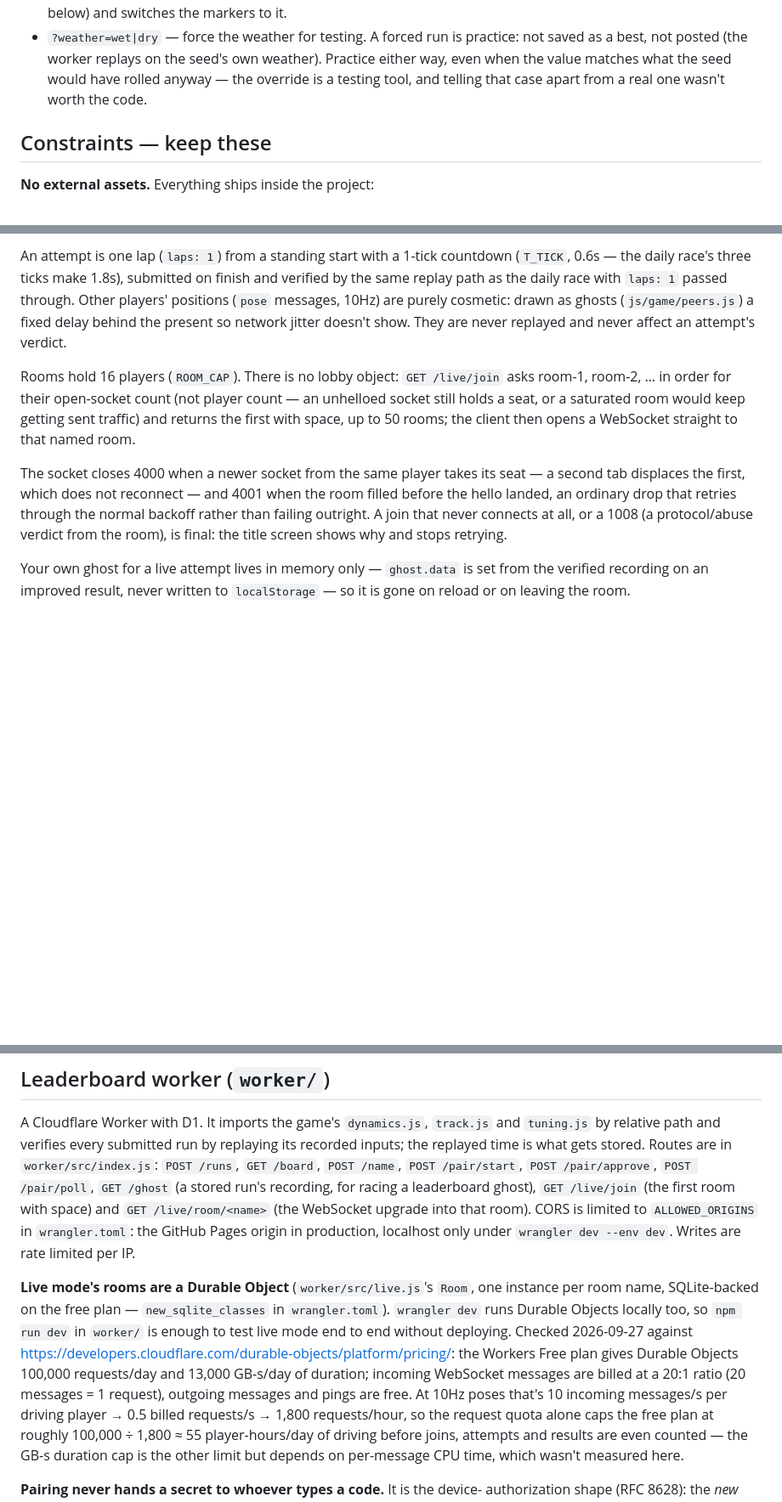
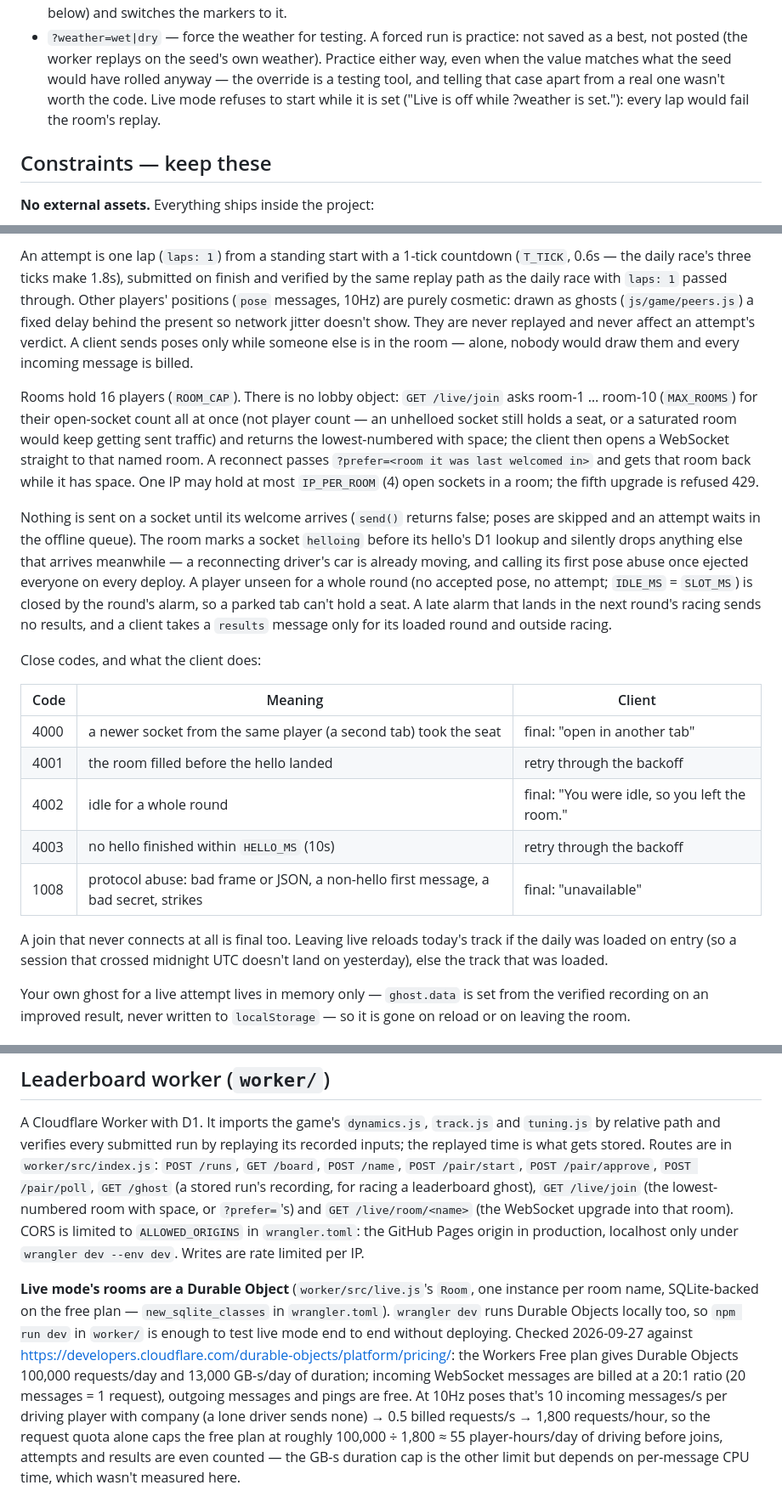
Before and after one commit to ryanmarc/neondrift, a Markdown page: CLAUDE.md, 3 parts joined by grey strips. Shown at 85% size. Rendered like a GitHub page; blank space fills up the shorter version.

Commit message:
Docs: live close codes, idle eviction, per-IP cap, parallel room counts, reconnect rules

```diff
--- a/CLAUDE.md
+++ b/CLAUDE.md
@@ -40,7 +40,9 @@ below works with it unchanged.
   practice: not saved as a best, not posted (the worker replays on the seed's
   own weather). Practice either way, even when the value matches what the
   seed would have rolled anyway — the override is a testing tool, and telling
-  that case apart from a real one wasn't worth the code.
+  that case apart from a real one wasn't worth the code. Live mode refuses to
+  start while it is set ("Live is off while ?weather is set."): every lap
+  would fail the room's replay.
 
 ## Constraints — keep these
 
@@ -296,20 +298,43 @@ finish and verified by the same replay path as the daily race with `laps: 1`
 passed through. Other players' positions (`pose` messages, 10Hz) are purely
 cosmetic: drawn as ghosts (`js/game/peers.js`) a fixed delay behind the
 present so network jitter doesn't show. They are never replayed and never
-affect an attempt's verdict.
+affect an attempt's verdict. A client sends poses only while someone else is
+in the room — alone, nobody would draw them and every incoming message is
+billed.
 
 Rooms hold 16 players (`ROOM_CAP`). There is no lobby object: `GET
-/live/join` asks room-1, room-2, … in order for their open-socket count (not
-player count — an unhelloed socket still holds a seat, or a saturated room
-would keep getting sent traffic) and returns the first with space, up to 50
-rooms; the client then opens a WebSocket straight to that named room.
+/live/join` asks room-1 … room-10 (`MAX_ROOMS`) for their open-socket count
+all at once (not player count — an unhelloed socket still holds a seat, or a
+saturated room would keep getting sent traffic) and returns the
+lowest-numbered with space; the client then opens a WebSocket straight to
+that named room. A reconnect passes `?prefer=<room it was last welcomed in>`
+and gets that room back while it has space. One IP may hold at most
+`IP_PER_ROOM` (4) open sockets in a room; the fifth upgrade is refused 429.
 
-The socket closes 4000 when a newer socket from the same player takes its
-seat — a second tab displaces the first, which does not reconnect — and 4001
-when the room filled before the hello landed, an ordinary drop that retries
-through the normal backoff rather than failing outright. A join that never
-connects at all, or a 1008 (a protocol/abuse verdict from the room), is
-final: the title screen shows why and stops retrying.
+Nothing is sent on a socket until its welcome arrives (`send()` returns
+false; poses are skipped and an attempt waits in the offline queue). The room
+marks a socket `helloing` before its hello's D1 lookup and silently drops
+anything else that arrives meanwhile — a reconnecting driver's car is already
+moving, and calling its first pose abuse once ejected everyone on every
+deploy. A player unseen for a whole round (no accepted pose, no attempt;
+`IDLE_MS` = `SLOT_MS`) is closed by the round's alarm, so a parked tab can't
+hold a seat. A late alarm that lands in the next round's racing sends no
+results, and a client takes a `results` message only for its loaded round
+and outside racing.
+
+Close codes, and what the client does:
+
+| Code | Meaning | Client |
+|---|---|---|
+| 4000 | a newer socket from the same player (a second tab) took the seat | final: "open in another tab" |
+| 4001 | the room filled before the hello landed | retry through the backoff |
+| 4002 | idle for a whole round | final: "You were idle, so you left the room." |
+| 4003 | no hello finished within `HELLO_MS` (10s) | retry through the backoff |
+| 1008 | protocol abuse: bad frame or JSON, a non-hello first message, a bad secret, strikes | final: "unavailable" |
+
+A join that never connects at all is final too. Leaving live reloads today's
+track if the daily was loaded on entry (so a session that crossed midnight
+UTC doesn't land on yesterday), else the track that was loaded.
 
 Your own ghost for a live attempt lives in memory only — `ghost.data` is set
 from the verified recording on an improved result, never written to
@@ -793,7 +822,7 @@ its recorded inputs; the replayed time is what gets stored. Routes are in
 `worker/src/index.js`: `POST /runs`, `GET /board`, `POST /name`,
 `POST /pair/start`, `POST /pair/approve`, `POST /pair/poll`, `GET /ghost`
 (a stored run's recording, for racing a leaderboard ghost), `GET /live/join`
-(the first room with space) and `GET /live/room/<name>` (the WebSocket
+(the lowest-numbered room with space, or `?prefer=`'s) and `GET /live/room/<name>` (the WebSocket
 upgrade into that room). CORS is limited to `ALLOWED_ORIGINS`
 in `wrangler.toml`: the GitHub Pages origin in production, localhost only
 under `wrangler dev --env dev`. Writes are rate limited per IP.
@@ -807,7 +836,8 @@ https://developers.cloudflare.com/durable-objects/platform/pricing/: the
 Workers Free plan gives Durable Objects 100,000 requests/day and
 13,000 GB-s/day of duration; incoming WebSocket messages are billed at a
 20:1 ratio (20 messages = 1 request), outgoing messages and pings are free.
-At 10Hz poses that's 10 incoming messages/s per driving player → 0.5 billed
+At 10Hz poses that's 10 incoming messages/s per driving player with company
+(a lone driver sends none) → 0.5 billed
 requests/s → 1,800 requests/hour, so the request quota alone caps the free
 plan at roughly 100,000 ÷ 1,800 ≈ 55 player-hours/day of driving before
 joins, attempts and results are even counted — the GB-s duration cap is the
```
Also changed, not shown: other parts of CLAUDE.md (+4 -0 lines).
